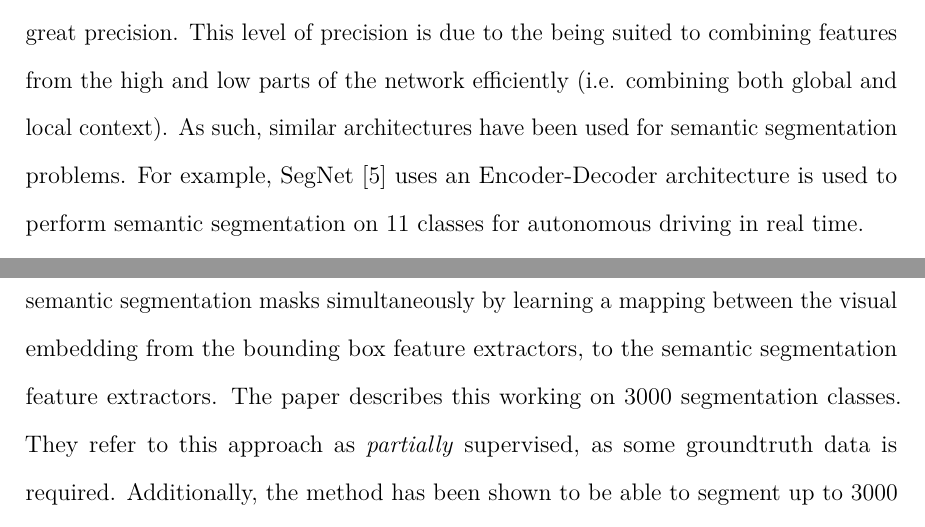
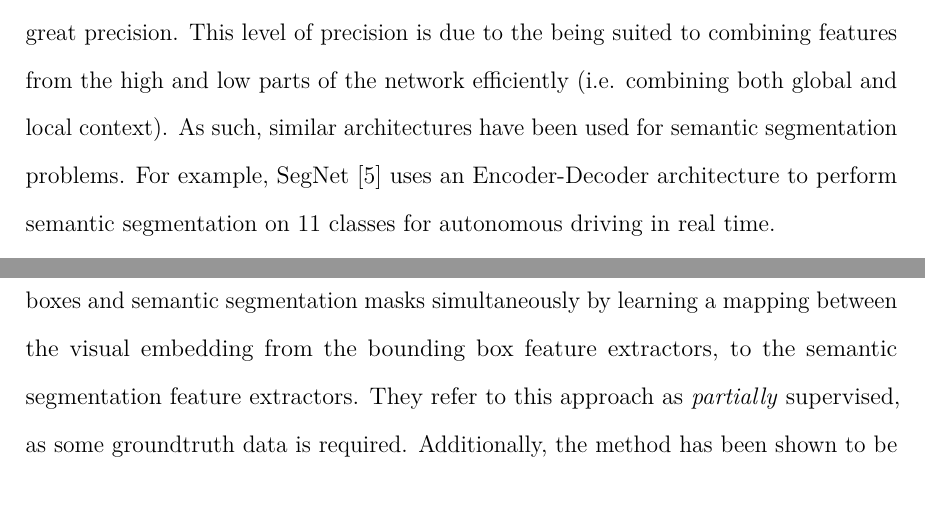
Before and after one commit to AaronJackson/thesis, a LaTeX thesis (thesis.tex, which reads chapter_literature/main.tex): two parts of pages 28 and 29 of 97, joined at a grey line, cut so that both start at the same text, the shorter picture padded with empty space. Compiled offline with pdfLaTeX.

Commit message:
Some corrections

```diff
--- a/chapter_literature/main.tex
+++ b/chapter_literature/main.tex
@@ -292,8 +292,8 @@ of the network efficiently (i.e. combining both global and local
 context). As such, similar architectures have been used for semantic
 segmentation problems. For example,
 SegNet~\cite{badrinarayanan2017segnet} uses an Encoder-Decoder
-architecture is used to perform semantic segmentation on 11 classes
-for autonomous driving in real time.
+architecture to perform semantic segmentation on 11 classes for
+autonomous driving in real time.
 
 Architectures aside, a main drawback of this supervised approach to
 semantic segmentation is producing large quantities of detailed
@@ -324,9 +324,8 @@ bounding boxes. However, only some classes have groundtruth masks. The
 network is trained to produce both bounding boxes and semantic
 segmentation masks simultaneously by learning a mapping between the
 visual embedding from the bounding box feature extractors, to the
-semantic segmentation feature extractors. The paper describes this
-working on 3000 segmentation classes. They refer to this approach as
-\textit{partially} supervised, as some groundtruth data is
+semantic segmentation feature extractors. They refer to this approach
+as \textit{partially} supervised, as some groundtruth data is
 required. Additionally, the method has been shown to be able to
 segment up to 3000 classes - far higher than~\cite{long2015fully},
 which was trained on the 59 classes from VOC PASCAL
```
Also changed, not shown: chapter_literature/main.tex (2 more changed lines).
